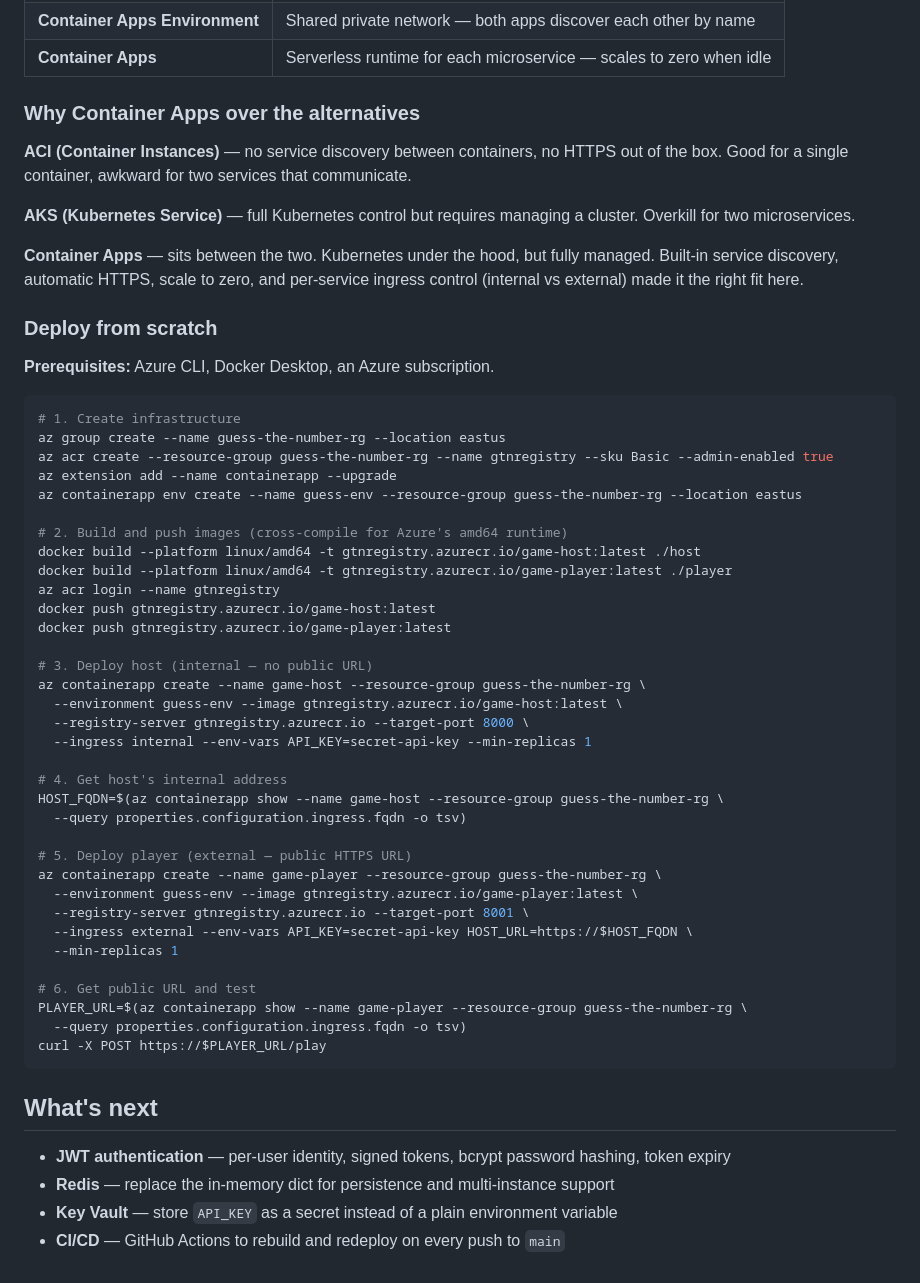
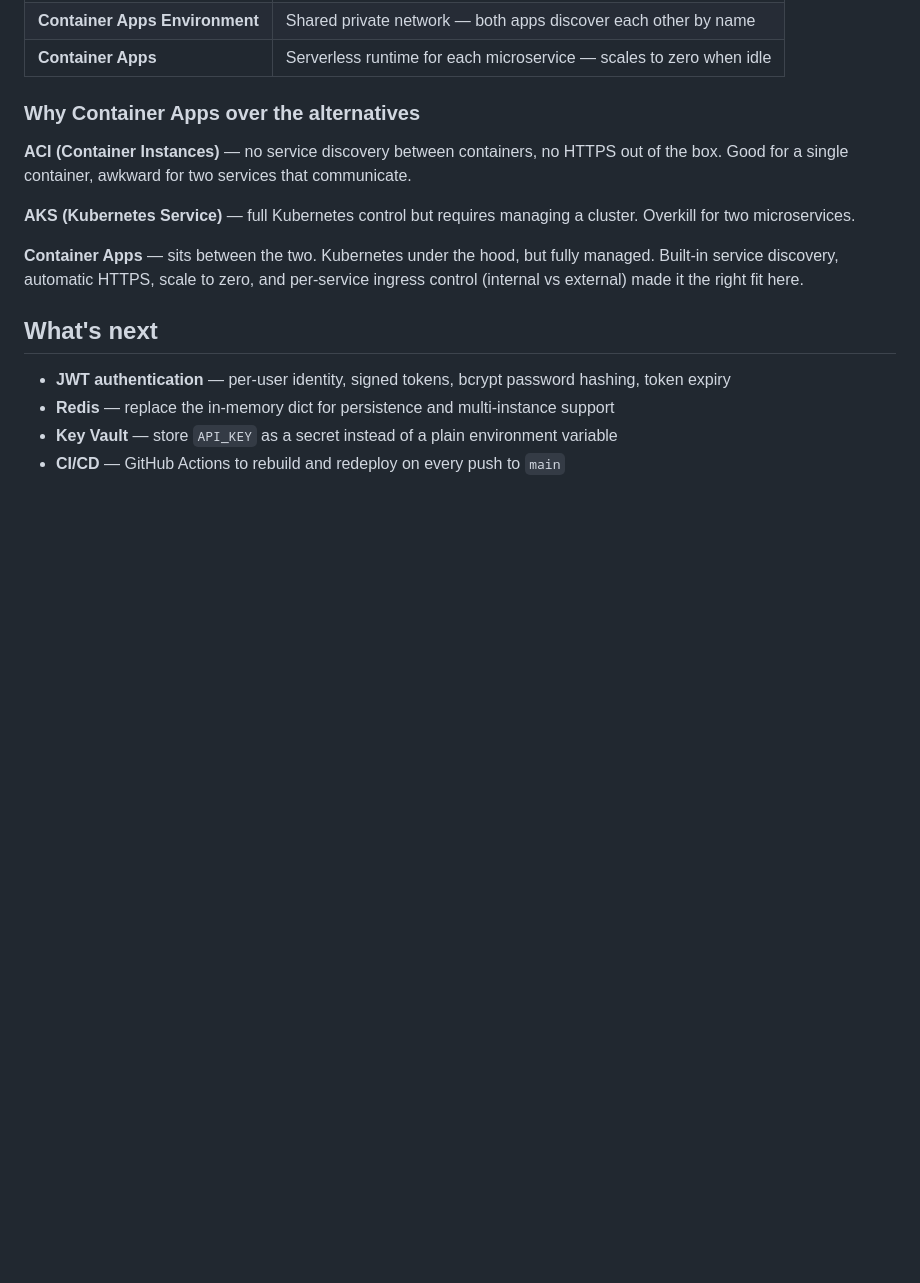
Before and after one commit to paanizsh/guess-the-number, a Markdown page: README.md, the part around one of its changes. Rendered like a GitHub page; blank space fills up the shorter version.

````diff
--- a/README.md
+++ b/README.md
@@ -214,46 +214,6 @@ game-host    (internal ingress — not reachable from the internet)
 
 **Container Apps** — sits between the two. Kubernetes under the hood, but fully managed. Built-in service discovery, automatic HTTPS, scale to zero, and per-service ingress control (internal vs external) made it the right fit here.
 
-### Deploy from scratch
-
-**Prerequisites:** Azure CLI, Docker Desktop, an Azure subscription.
-
-```bash
-# 1. Create infrastructure
-az group create --name guess-the-number-rg --location eastus
-az acr create --resource-group guess-the-number-rg --name gtnregistry --sku Basic --admin-enabled true
-az extension add --name containerapp --upgrade
-az containerapp env create --name guess-env --resource-group guess-the-number-rg --location eastus
-
-# 2. Build and push images (cross-compile for Azure's amd64 runtime)
-docker build --platform linux/amd64 -t gtnregistry.azurecr.io/game-host:latest ./host
-docker build --platform linux/amd64 -t gtnregistry.azurecr.io/game-player:latest ./player
-az acr login --name gtnregistry
-docker push gtnregistry.azurecr.io/game-host:latest
-docker push gtnregistry.azurecr.io/game-player:latest
-
-# 3. Deploy host (internal — no public URL)
-az containerapp create --name game-host --resource-group guess-the-number-rg \
-  --environment guess-env --image gtnregistry.azurecr.io/game-host:latest \
-  --registry-server gtnregistry.azurecr.io --target-port 8000 \
-  --ingress internal --env-vars API_KEY=secret-api-key --min-replicas 1
-
-# 4. Get host's internal address
-HOST_FQDN=$(az containerapp show --name game-host --resource-group guess-the-number-rg \
-  --query properties.configuration.ingress.fqdn -o tsv)
-
-# 5. Deploy player (external — public HTTPS URL)
-az containerapp create --name game-player --resource-group guess-the-number-rg \
-  --environment guess-env --image gtnregistry.azurecr.io/game-player:latest \
-  --registry-server gtnregistry.azurecr.io --target-port 8001 \
-  --ingress external --env-vars API_KEY=secret-api-key HOST_URL=https://$HOST_FQDN \
-  --min-replicas 1
-
-# 6. Get public URL and test
-PLAYER_URL=$(az containerapp show --name game-player --resource-group guess-the-number-rg \
-  --query properties.configuration.ingress.fqdn -o tsv)
-curl -X POST https://$PLAYER_URL/play
-```
 
 
 ## What's next
````
Also changed, not shown: other parts of README.md (+7 -7 lines).
